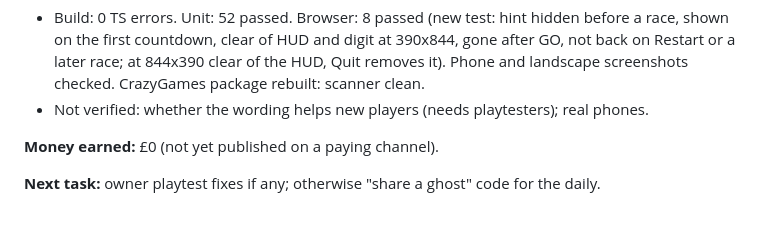
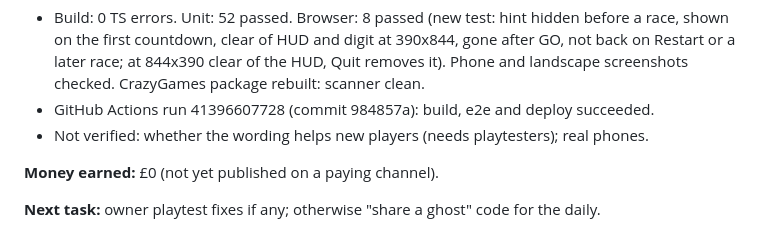
Before and after one commit to TheRealSiyuan/CityWalk_v2, a Markdown page: DAILY_PROGRESS.md, the part around the change. Drawn GitHub-style.

Commit message:
Daily progress: record deploy result
Co-Authored-By: Claude Opus 5.5 <noreply@anthropic.com>
Claude-Session: https://claude.ai/code/session_01Fz3RgzifgLVUjBCtED2xX2

```diff
--- a/DAILY_PROGRESS.md
+++ b/DAILY_PROGRESS.md
@@ -17,6 +17,7 @@ Verified work only. Newest first.
   shown on the first countdown, clear of HUD and digit at 390x844, gone after GO, not back on
   Restart or a later race; at 844x390 clear of the HUD, Quit removes it). Phone and landscape
   screenshots checked. CrazyGames package rebuilt: scanner clean.
+- GitHub Actions run 41396607728 (commit 984857a): build, e2e and deploy succeeded.
 - Not verified: whether the wording helps new players (needs playtesters); real phones.
 
 **Money earned:** £0 (not yet published on a paying channel).
```
